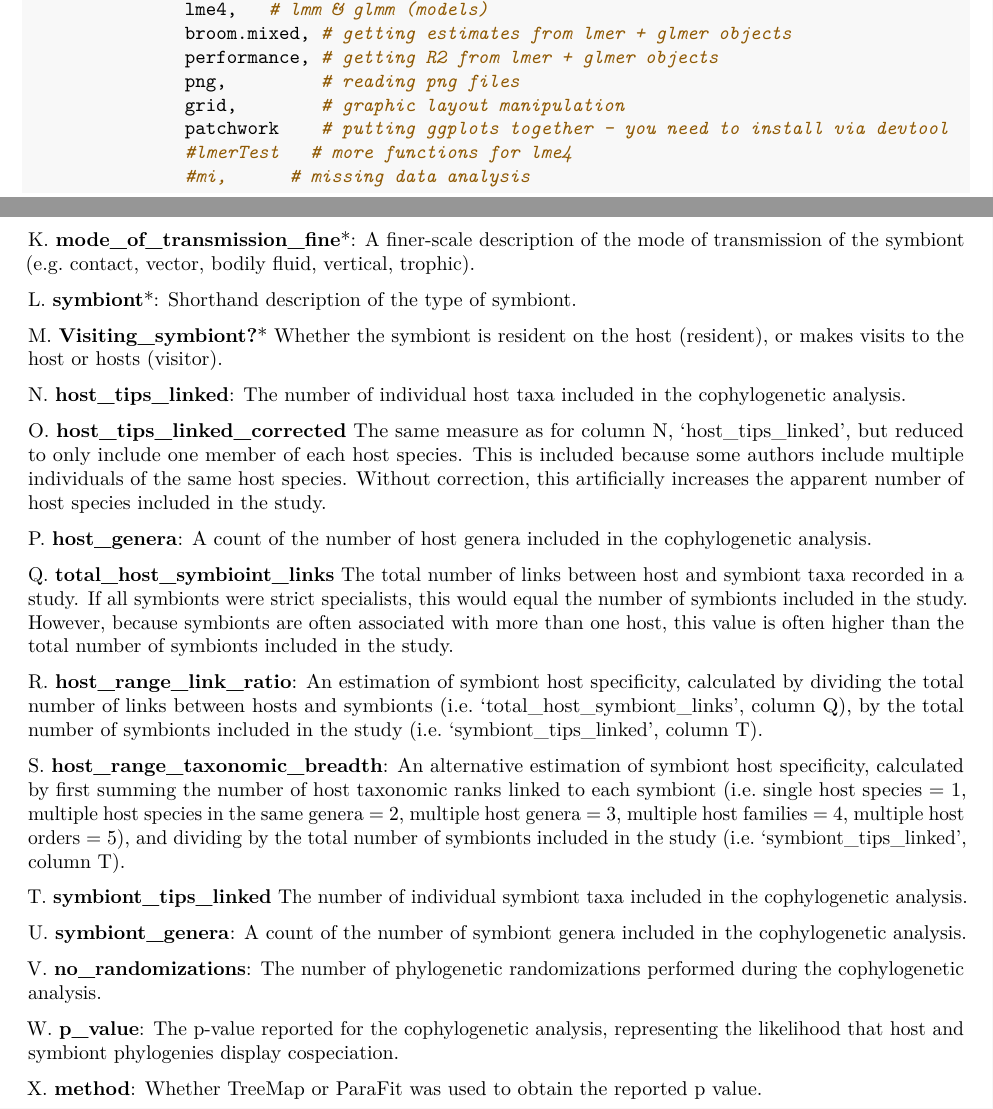
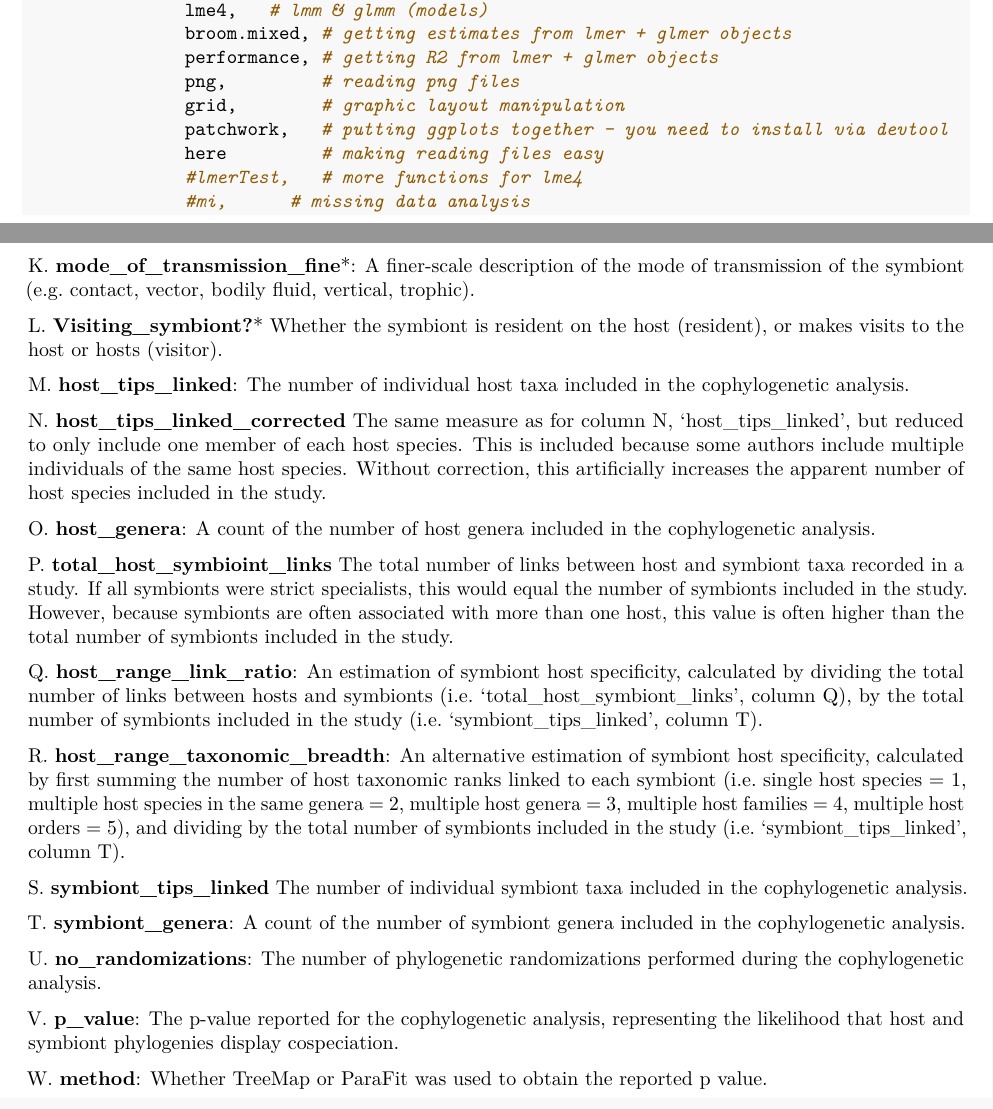
Before and after one commit to itchyshin/cophylogenies, an R Markdown document (R/Supporting_Information.Rmd): two parts of pages 1 and 6 of 49, joined at a grey line, cut so that both start at the same text. Rendered offline with R 4.5, knitr and Pandoc, then LaTeX, with nearby package versions; the code chunks are not run, so their results and figures are left out.

```diff
--- a/R/Supporting_Information.Rmd
+++ b/R/Supporting_Information.Rmd
@@ -58,6 +58,7 @@
                performance, # getting R2 from lmer + glmer objects
                png,         # reading png files
                grid,        # graphic layout manipulation
-               patchwork    # putting ggplots together - you need to install via devtool
-               #lmerTest   # more functions for lme4
+               patchwork,   # putting ggplots together - you need to install via devtool
+               here         # making reading files easy
+               #lmerTest,   # more functions for lme4
                #mi,      # missing data analysis
@@ -302,31 +303,29 @@
 
 K. __mode_of_transmission_fine__*:	A finer-scale description of the mode of transmission of the symbiont (e.g. contact, vector, bodily fluid, vertical, trophic).
 
-L. __symbiont__*:	Shorthand description of the type of symbiont.
-
-M. __Visiting_symbiont?__*	Whether the symbiont is resident on the host (resident), or makes visits to the host or hosts (visitor).
-
-N. __host_tips_linked__:	The number of individual host taxa included in the cophylogenetic analysis.
-
-O. __host_tips_linked_corrected__	The same measure as for column N, 'host_tips_linked', but reduced to only include one member of each host species. This is included because some authors include multiple individuals of the same host species. Without correction, this artificially increases the apparent number of host species included in the study.
-
-P. __host_genera__:	A count of the number of host genera included in the cophylogenetic analysis.
-
-Q. __total_host_symbioint_links__	The total number of links between host and symbiont taxa recorded in a study. If all symbionts were strict specialists, this would equal the number of symbionts included in the study. However, because symbionts are often associated with more than one host, this value is often higher than the total number of symbionts included in the study.
-
-R. __host_range_link_ratio__:	An estimation of symbiont host specificity, calculated by dividing the total number of links between hosts and symbionts (i.e. 'total_host_symbiont_links', column Q), by the total number of symbionts included in the study (i.e. 'symbiont_tips_linked', column T).
-
-S. __host_range_taxonomic_breadth__:	An alternative estimation of symbiont host specificity, calculated by first summing the number of host taxonomic ranks linked to each symbiont (i.e. single host species = 1, multiple host species in the same genera = 2, multiple host genera = 3, multiple host families = 4, multiple host orders = 5), and dividing by the total number of symbionts included in the study (i.e. 'symbiont_tips_linked', column T).
-
-T. __symbiont_tips_linked__	The number of individual symbiont taxa included in the cophylogenetic analysis.
-
-U. __symbiont_genera__:	A count of the number of symbiont genera included in the cophylogenetic analysis.
-
-V. __no_randomizations__:	The number of phylogenetic randomizations performed during the cophylogenetic analysis.
-
-W. __p_value__:	The p-value reported for the cophylogenetic analysis, representing the likelihood that host and symbiont phylogenies display cospeciation.
-
-X. __method__:	Whether TreeMap or ParaFit was used to obtain the reported p value.
+L. __Visiting_symbiont?__*	Whether the symbiont is resident on the host (resident), or makes visits to the host or hosts (visitor).
+
+M. __host_tips_linked__:	The number of individual host taxa included in the cophylogenetic analysis.
+
+N. __host_tips_linked_corrected__	The same measure as for column N, 'host_tips_linked', but reduced to only include one member of each host species. This is included because some authors include multiple individuals of the same host species. Without correction, this artificially increases the apparent number of host species included in the study.
+
+O. __host_genera__:	A count of the number of host genera included in the cophylogenetic analysis.
+
+P. __total_host_symbioint_links__	The total number of links between host and symbiont taxa recorded in a study. If all symbionts were strict specialists, this would equal the number of symbionts included in the study. However, because symbionts are often associated with more than one host, this value is often higher than the total number of symbionts included in the study.
+
+Q. __host_range_link_ratio__:	An estimation of symbiont host specificity, calculated by dividing the total number of links between hosts and symbionts (i.e. 'total_host_symbiont_links', column Q), by the total number of symbionts included in the study (i.e. 'symbiont_tips_linked', column T).
+
+R. __host_range_taxonomic_breadth__:	An alternative estimation of symbiont host specificity, calculated by first summing the number of host taxonomic ranks linked to each symbiont (i.e. single host species = 1, multiple host species in the same genera = 2, multiple host genera = 3, multiple host families = 4, multiple host orders = 5), and dividing by the total number of symbionts included in the study (i.e. 'symbiont_tips_linked', column T).
+
+S. __symbiont_tips_linked__	The number of individual symbiont taxa included in the cophylogenetic analysis.
+
+T. __symbiont_genera__:	A count of the number of symbiont genera included in the cophylogenetic analysis.
+
+U. __no_randomizations__:	The number of phylogenetic randomizations performed during the cophylogenetic analysis.
+
+V. __p_value__:	The p-value reported for the cophylogenetic analysis, representing the likelihood that host and symbiont phylogenies display cospeciation.
+
+W. __method__:	Whether TreeMap or ParaFit was used to obtain the reported p value.
 
 ### Table of sample sizes
 
```
Also changed, not shown: R/Supporting_Information.Rmd (10 more changed lines).
